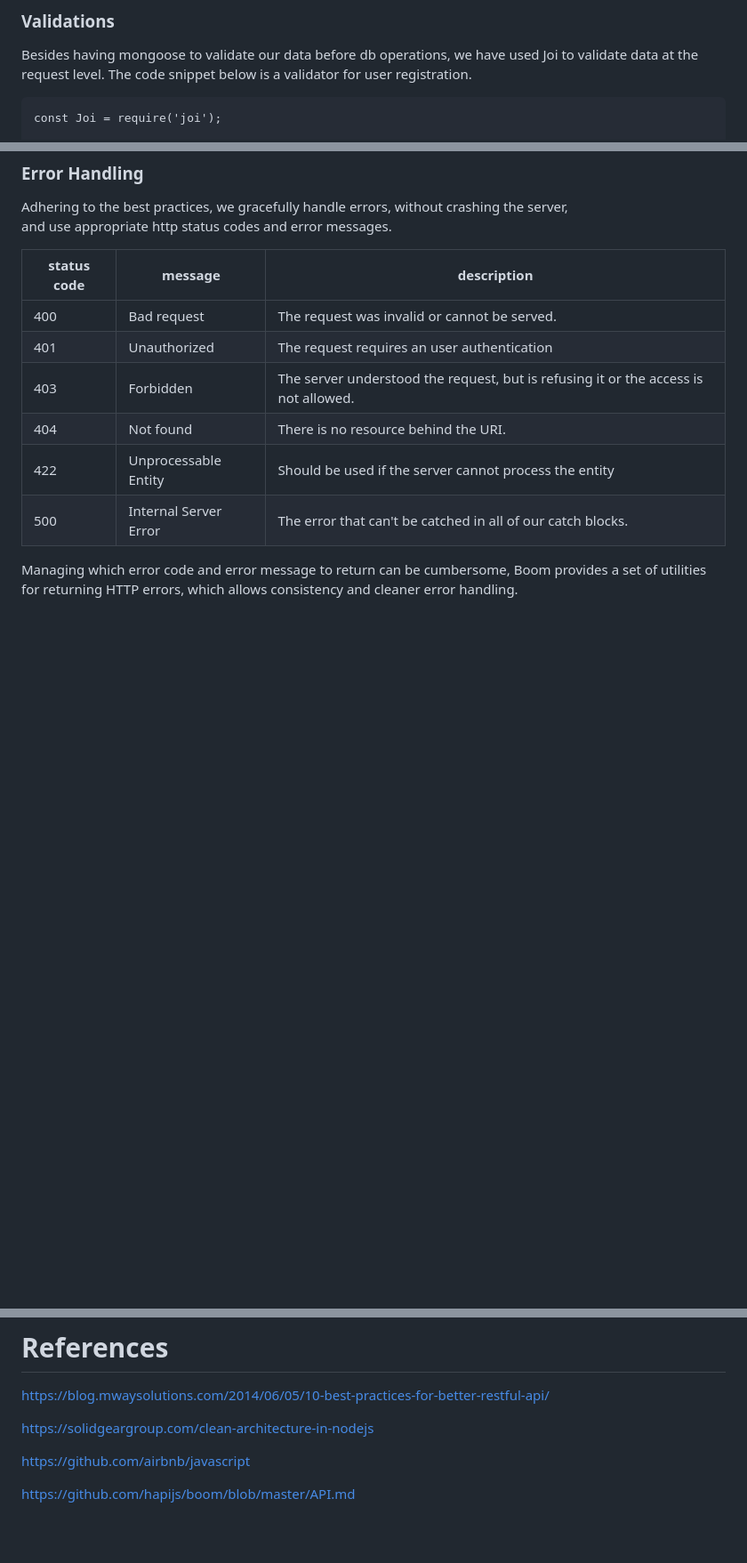
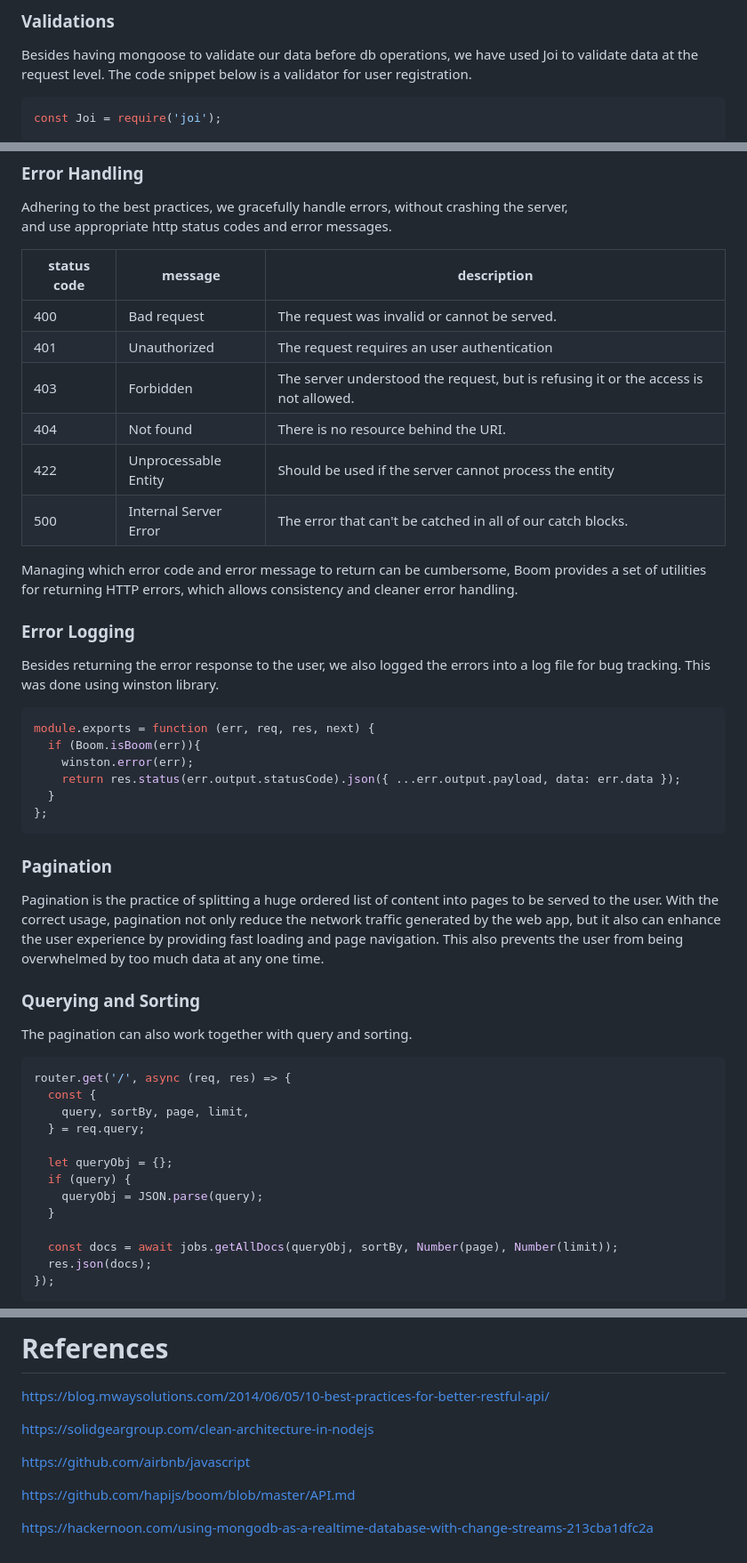
Before and after one commit to rudinesurya/mern-web-asg2, a Markdown page: README.md, 3 parts joined by grey strips. Shown: that part at 89% size. Rendered like a GitHub page; blank space fills up the shorter version.

````diff
--- a/README.md
+++ b/README.md
@@ -265,7 +268,7 @@ module.exports.postComment = function (userId, jobId, data) {
 Besides having mongoose to validate our data before db operations,
 we have used Joi to validate data at the request level.
 The code snippet below is a validator for user registration.
-```$xslt
+```js
 const Joi = require('joi');
 
 module.exports = (input) => {
@@ -309,3 +312,39 @@ status code | message | description
 Managing which error code and error message to return can be cumbersome, Boom provides a set of utilities for returning HTTP errors,
 which allows consistency and cleaner error handling.
 
+### Error Logging
+Besides returning the error response to the user, we also logged the errors into a log file for bug tracking.
+This was done using winston library.
+
+```js
+module.exports = function (err, req, res, next) {
+  if (Boom.isBoom(err)){
+    winston.error(err);
+    return res.status(err.output.statusCode).json({ ...err.output.payload, data: err.data });
+  }
+};
+```
+
+### Pagination
+Pagination is the practice of splitting a huge ordered list of content into pages to be served to the user.
+With the correct usage, pagination not only reduce the network traffic generated by the web app, but it also can enhance the user
+experience by providing fast loading and page navigation. This also prevents the user from being overwhelmed by too much data at any one time.
+
+### Querying and Sorting
+The pagination can also work together with query and sorting.
+```js
+router.get('/', async (req, res) => {
+  const {
+    query, sortBy, page, limit,
+  } = req.query;
+
+  let queryObj = {};
+  if (query) {
+    queryObj = JSON.parse(query);
+  }
+
+  const docs = await jobs.getAllDocs(queryObj, sortBy, Number(page), Number(limit));
+  res.json(docs);
+});
+```
+
@@ -377,3 +442,5 @@ https://solidgeargroup.com/clean-architecture-in-nodejs
 https://github.com/airbnb/javascript
 
 https://github.com/hapijs/boom/blob/master/API.md
+
+https://hackernoon.com/using-mongodb-as-a-realtime-database-with-change-streams-213cba1dfc2a
````
Also changed, not shown: other parts of README.md (+37 -8 lines), readme_img/livedata.png (added), 14 other files.
